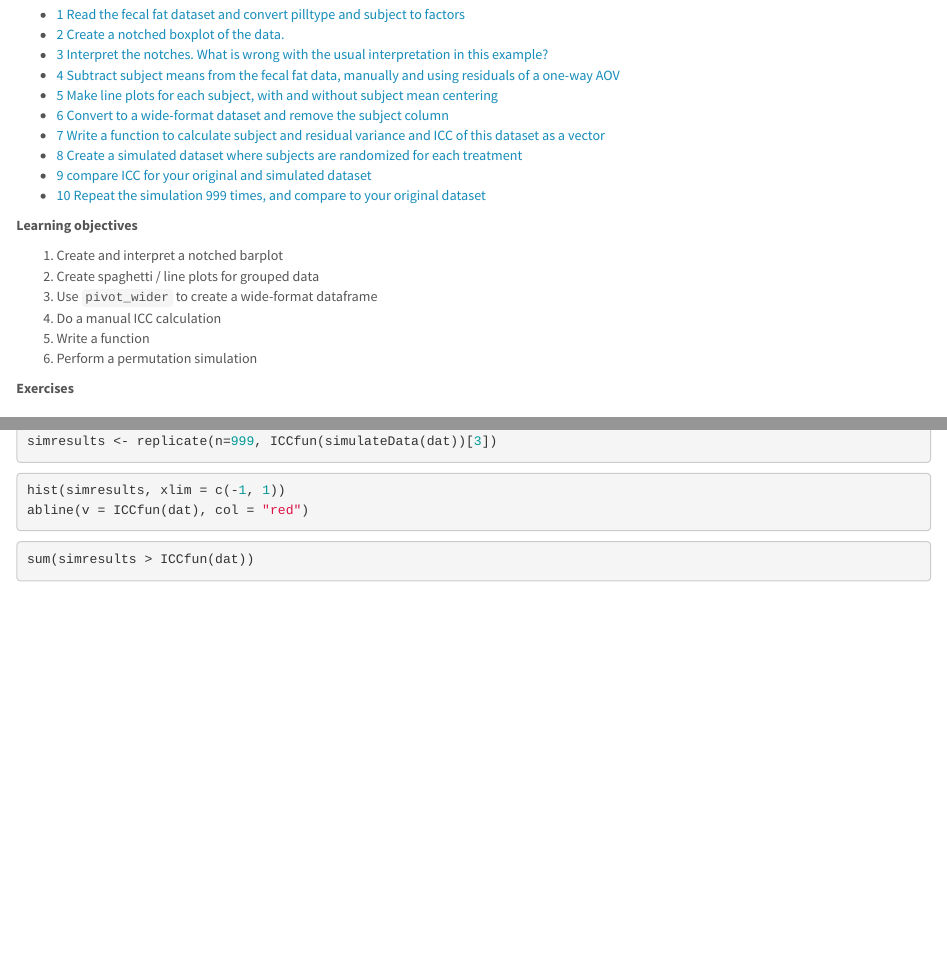
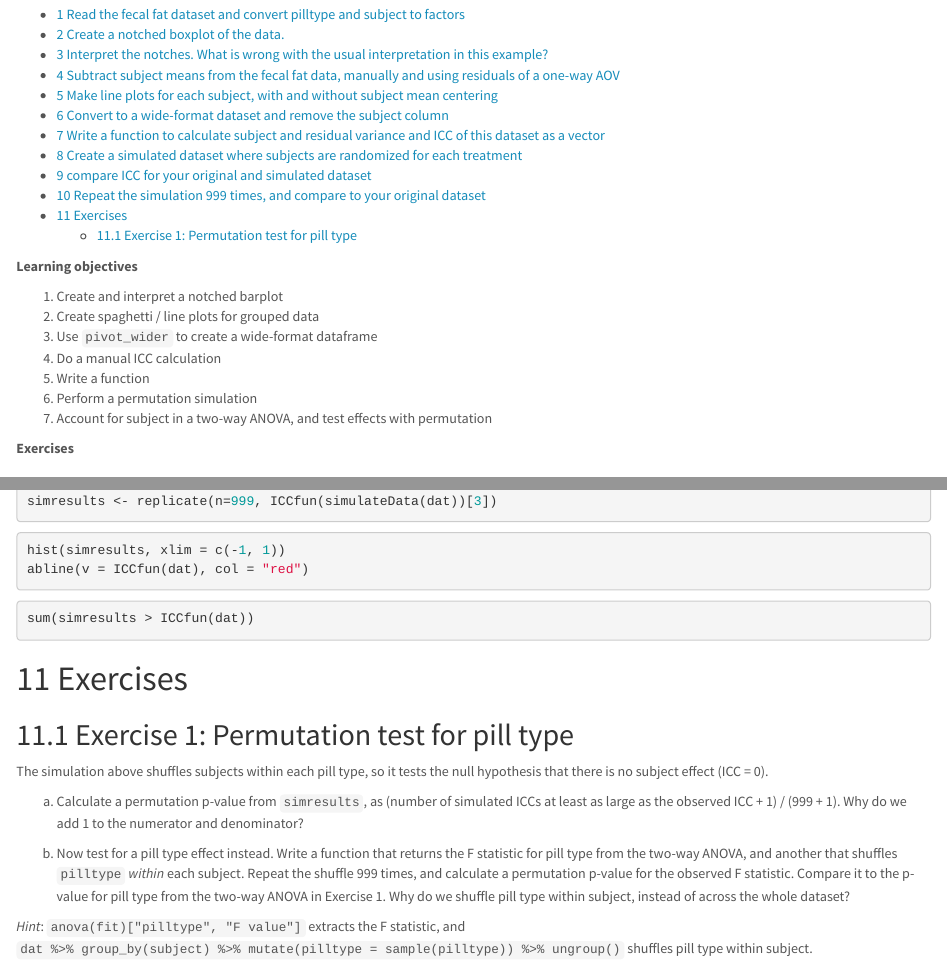
Before and after one commit to waldronbios2/cunybios2, an R Markdown document (session9/vignettes/session_lab.Rmd): the page in a window 1100 px wide, from 140 px down, and a second part further down, joined at a grey line. Rendered offline with R 4.5, knitr and Pandoc, with nearby package versions; the code chunks are not run, so their results and figures are left out.

Commit message:
add lab 9 permutation exercise

````diff
--- a/session9/vignettes/session_lab.Rmd
+++ b/session9/vignettes/session_lab.Rmd
@@ -21,6 +21,7 @@ always_allow_html: true
 4. Do a manual ICC calculation
 5. Write a function
 6. Perform a permutation simulation
+7. Account for subject in a two-way ANOVA, and test effects with permutation
 
 **Exercises**
 
@@ -150,3 +151,19 @@ abline(v = ICCfun(dat), col = "red")
 ```{r}
 sum(simresults > ICCfun(dat))
 ```
+
+# Exercises
+
+## Exercise 1: Permutation test for pill type
+
+The simulation above shuffles subjects within each pill type, so it tests the null hypothesis that there is no subject effect (ICC = 0).
+
+a. Calculate a permutation p-value from `simresults`, as (number of simulated ICCs at least as large as the observed ICC + 1) / (999 + 1). Why do we add 1 to the numerator and denominator?
+
+b. Now test for a pill type effect instead. Write a function that returns the F statistic for pill type from the two-way ANOVA, and another that shuffles `pilltype` *within* each subject. Repeat the shuffle 999 times, and calculate a permutation p-value for the observed F statistic. Compare it to the p-value for pill type from the two-way ANOVA in Exercise 1. Why do we shuffle pill type within subject, instead of across the whole dataset?
+
+*Hint*: `anova(fit)["pilltype", "F value"]` extracts the F statistic, and `dat %>% group_by(subject) %>% mutate(pilltype = sample(pilltype)) %>% ungroup()` shuffles pill type within subject.
+
+```{r}
+
+```
````
